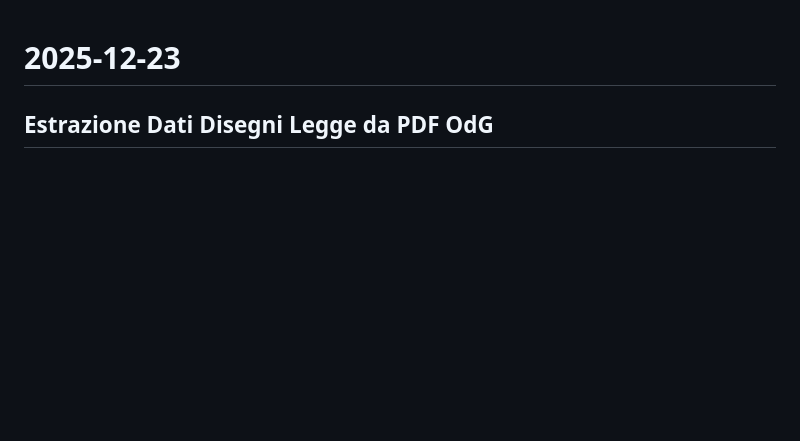
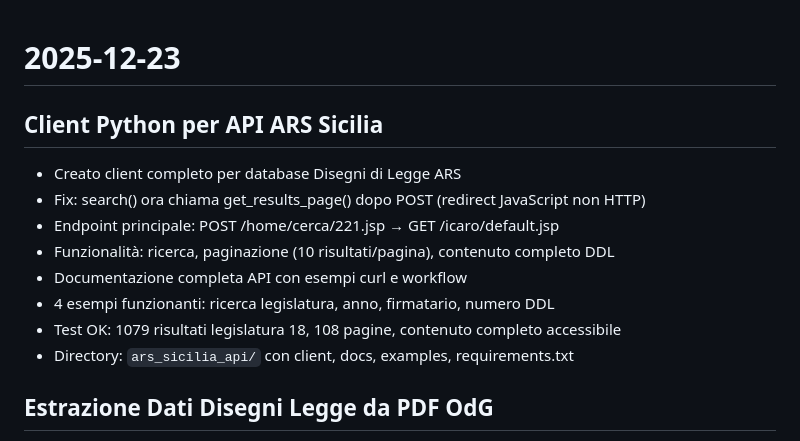
Before and after one commit to aborruso/ars_sicilia, a Markdown page: LOG.md, the part around the change. Drawn GitHub-style; blank space fills up the shorter version.

Commit message:
docs: update LOG with ARS API client implementation
🤖 Generated with [Claude Code](https://claude.com/claude-code)

Co-Authored-By: Claude Sonnet 4.5 <noreply@anthropic.com>

```diff
--- a/LOG.md
+++ b/LOG.md
@@ -1,4 +1,15 @@
 # 2025-12-23
+
+## Client Python per API ARS Sicilia
+
+- Creato client completo per database Disegni di Legge ARS
+- Fix: search() ora chiama get_results_page() dopo POST (redirect JavaScript non HTTP)
+- Endpoint principale: POST /home/cerca/221.jsp → GET /icaro/default.jsp
+- Funzionalità: ricerca, paginazione (10 risultati/pagina), contenuto completo DDL
+- Documentazione completa API con esempi curl e workflow
+- 4 esempi funzionanti: ricerca legislatura, anno, firmatario, numero DDL
+- Test OK: 1079 risultati legislatura 18, 108 pagine, contenuto completo accessibile
+- Directory: `ars_sicilia_api/` con client, docs, examples, requirements.txt
 
 ## Estrazione Dati Disegni Legge da PDF OdG
 
```
